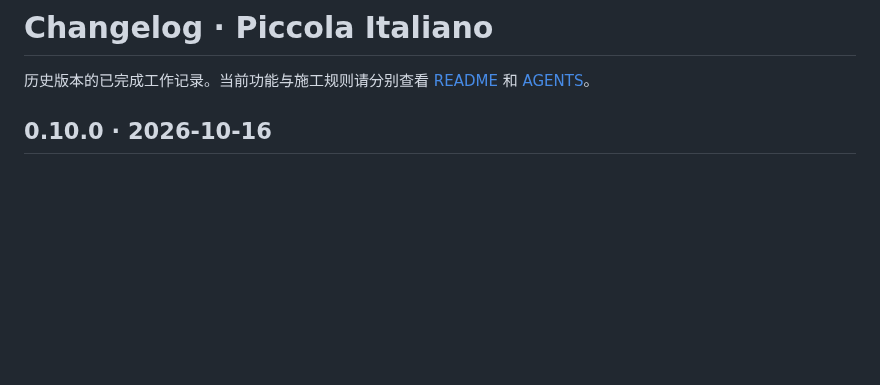
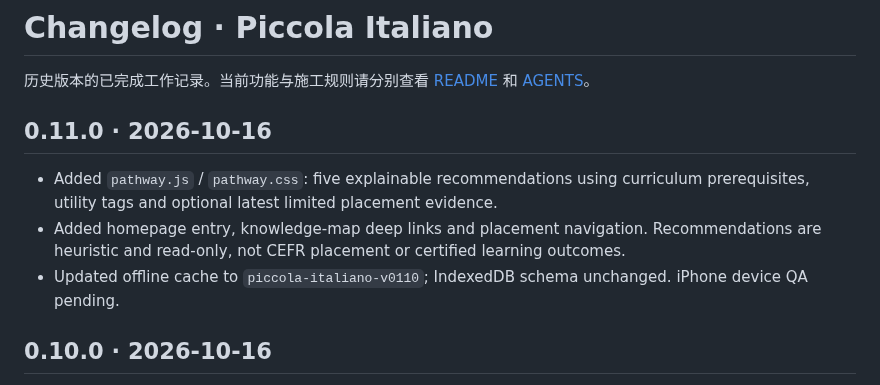
Before and after one commit to Gewuerzei/piccola-italiano, a Markdown page: CHANGELOG.md, the part around the change. Drawn GitHub-style; blank space fills up the shorter version.

Commit message:
docs: record v0.11 explainable study pathways

```diff
--- a/CHANGELOG.md
+++ b/CHANGELOG.md
@@ -1,6 +1,12 @@
 # Changelog · Piccola Italiano
 
 历史版本的已完成工作记录。当前功能与施工规则请分别查看 [README](README.md) 和 [AGENTS](AGENTS.md)。
+
+## 0.11.0 · 2026-10-16
+
+- Added `pathway.js` / `pathway.css`: five explainable recommendations using curriculum prerequisites, utility tags and optional latest limited placement evidence.
+- Added homepage entry, knowledge-map deep links and placement navigation. Recommendations are heuristic and read-only, not CEFR placement or certified learning outcomes.
+- Updated offline cache to `piccola-italiano-v0110`; IndexedDB schema unchanged. iPhone device QA pending.
 
 ## 0.10.0 · 2026-10-16
 
```
